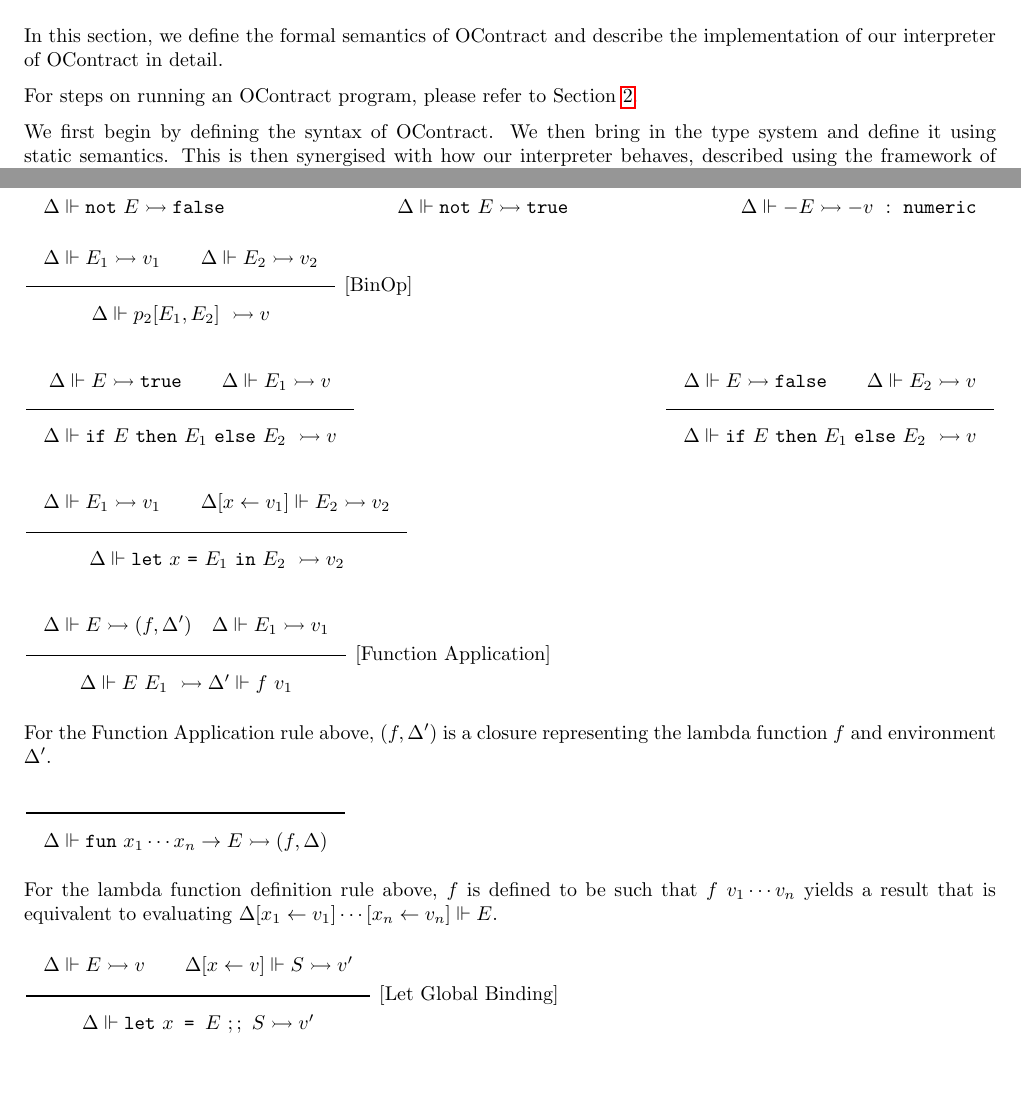
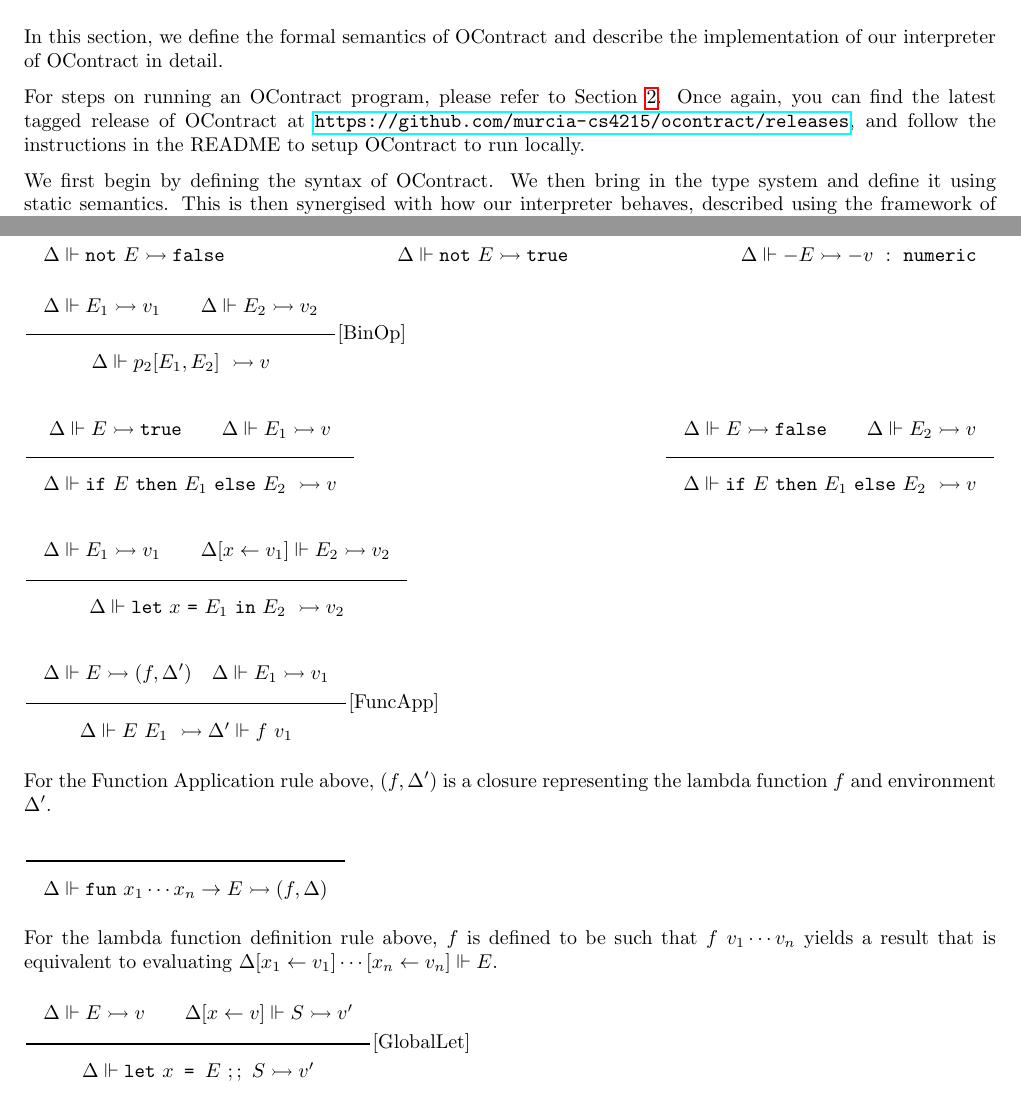
Before and after one commit to murcia-cs4215/ocontract, a LaTeX document (docs/docs.tex): two parts of pages 9 and 15 of 17, joined at a grey line, cut so that both start at the same text, the shorter picture padded with empty space. Compiled offline with pdfLaTeX.

Commit message:
Touch ups

```diff
--- a/docs/docs.tex
+++ b/docs/docs.tex
@@ -592,6 +592,7 @@ Do note that, though convenient, excessive usage of \texttt{any} defeats the pur
 In this section, we define the formal semantics of OContract and describe the implementation of our interpreter of OContract in detail.
 
 For steps on running an OContract program, please refer to Section \ref{user}.
+Once again, you can find the latest tagged release of OContract at \url{https://github.com/murcia-cs4215/ocontract/releases}, and follow the instructions in the README to setup OContract to run locally.
 
 We first begin by defining the syntax of OContract.
 We then bring in the type system and define it using static semantics.
@@ -935,7 +936,7 @@ $\Rule{\Delta \under E \eval \FalsE}{\Delta \under \texttt{not}\ E \eval \TruE}$
 \hfill
 $\Rule{\Delta \under E \eval v\ :\ \Num}{\Delta \under -E \eval -v\ :\ \Num}$
 \hfill
-$\Rule{\Delta \under E_1 \eval v_1 \qquad \Delta \under E_2 \eval v_2}{\Delta \under p_2[E_1, E_2]\ \eval v}$ [BinOp]
+$\RuleWithName{\Delta \under E_1 \eval v_1 \qquad \Delta \under E_2 \eval v_2}{\Delta \under p_2[E_1, E_2]\ \eval v}{BinOp}$
 
 $\Rule{\Delta \under E \eval \TruE \qquad \Delta \under E_1 \eval v}{\Delta \under \texttt{if}\ E\ \texttt{then}\ E_1\ \texttt{else}\ E_2\ \eval v}$
 \hfill
@@ -943,8 +944,8 @@ $\Rule{\Delta \under E \eval \FalsE \qquad \Delta \under E_2 \eval v}{\Delta \un
 
 $\Rule{\Delta \under E_1 \eval v_1 \qquad \Delta[x \leftarrow v_1] \under E_2 \eval v_2}{\Delta \under \texttt{let}\ x\ \texttt{=}\ E_1\ \texttt{in}\ E_2\ \eval v_2}$
 
-$\Rule{\Delta \under E \eval (f, \Delta') \quad \Delta \under E_1 \eval v_1}
-{\Delta \under E\ E_1\ \eval \Delta' \under f\ v_1}$ [Function Application]
+$\RuleWithName{\Delta \under E \eval (f, \Delta') \quad \Delta \under E_1 \eval v_1}
+{\Delta \under E\ E_1\ \eval \Delta' \under f\ v_1}{FuncApp}$
 
 For the Function Application rule above, $(f, \Delta')$ is a closure representing the lambda function $f$ and environment $\Delta'$.
 
@@ -953,8 +954,8 @@ $\Rule{}{\Delta \under \texttt{fun}\ x_1 \cdots x_n \rightarrow E \eval (f, \Del
 For the lambda function definition rule above, $f$ is defined to be such that $f\ v_1 \cdots v_n$ yields a result that is
 equivalent to evaluating $\Delta[x_1 \leftarrow v_1] \cdots [x_n \leftarrow v_n] \under E$.
 
-$\Rule{\Delta \under E \eval v \qquad \Delta[x \leftarrow v] \under S \eval v'}
-{\Delta \under \texttt{let}\ x \texttt{ = } E\ ;;\ S \eval v'}$ [Let Global Binding]
+$\RuleWithName{\Delta \under E \eval v \qquad \Delta[x \leftarrow v] \under S \eval v'}
+{\Delta \under \texttt{let}\ x \texttt{ = } E\ ;;\ S \eval v'}{GlobalLet}$
 
 For the BinOp rule, the value $v$ is given by the following table.
 The symbol ``op'' in the table refers to any of the binary operation in the same row.
```
